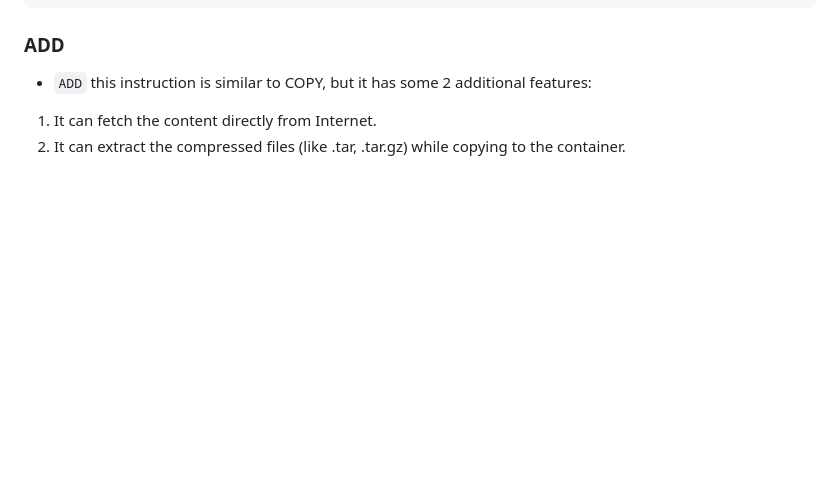
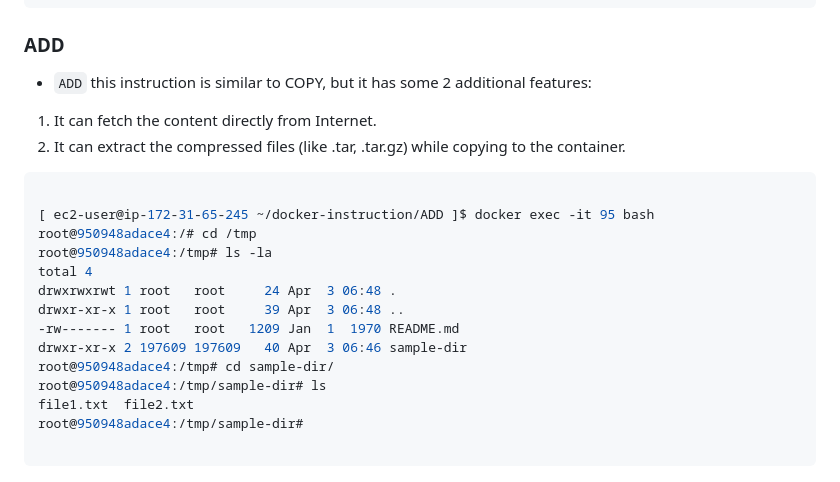
Before and after one commit to maheshbabu22neeli/docker-instruction, a Markdown page: docker-readme.md, the part around the change. GitHub-like rendering; blank space fills up the shorter version.

Commit message:
Docker: ADD instructions

````diff
--- a/docker-readme.md
+++ b/docker-readme.md
@@ -124,3 +124,19 @@ root@b9db6cdb126d:/usr/share/nginx/html#
 - `ADD` this instruction is similar to COPY, but it has some 2 additional features:
 1. It can fetch the content directly from Internet.
 2. It can extract the compressed files (like .tar, .tar.gz) while copying to the container.
+```shell
+
+[ ec2-user@ip-172-31-65-245 ~/docker-instruction/ADD ]$ docker exec -it 95 bash
+root@950948adace4:/# cd /tmp
+root@950948adace4:/tmp# ls -la
+total 4
+drwxrwxrwt 1 root   root     24 Apr  3 06:48 .
+drwxr-xr-x 1 root   root     39 Apr  3 06:48 ..
+-rw------- 1 root   root   1209 Jan  1  1970 README.md
+drwxr-xr-x 2 197609 197609   40 Apr  3 06:46 sample-dir
+root@950948adace4:/tmp# cd sample-dir/
+root@950948adace4:/tmp/sample-dir# ls
+file1.txt  file2.txt
+root@950948adace4:/tmp/sample-dir#
+
+```
````
